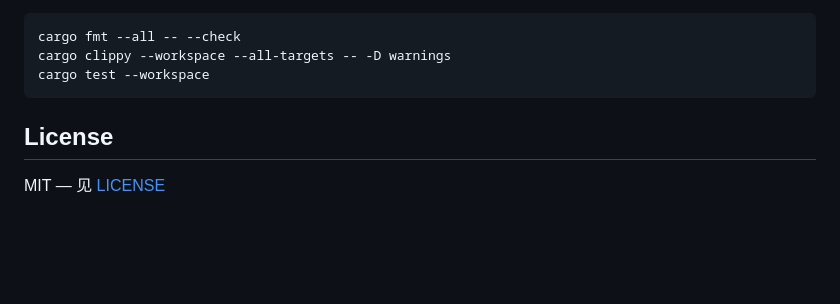
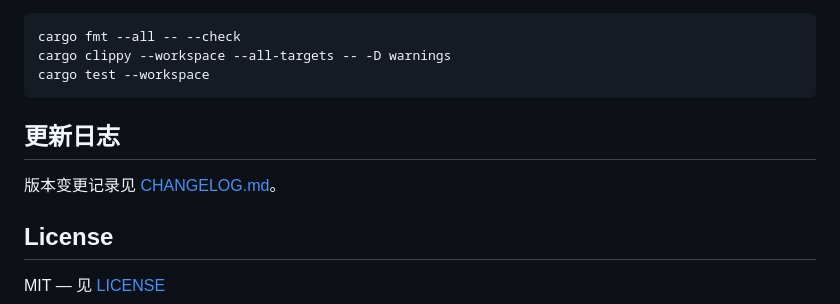
Before and after one commit to hongweifei/gugu-guard, a Markdown page: README.md, the part around the change. Rendered like a GitHub page; blank space fills up the shorter version.

Commit message:
docs: 补 CHANGELOG（v0.1.0）并在 README 链接
- 首个正式版本的功能清单、交付物与**已知边界**（含默认 0.0.0.0 +
  fs/browse 无路径白名单的暴露风险提示）
- 双语 README 增加「更新日志」入口

````diff
--- a/README.md
+++ b/README.md
@@ -317,6 +317,10 @@ cargo clippy --workspace --all-targets -- -D warnings
 cargo test --workspace
 ```
 
+## 更新日志
+
+版本变更记录见 [CHANGELOG.md](CHANGELOG.md)。
+
 ## License
 
 MIT — 见 [LICENSE](./LICENSE)
````
Also changed, not shown: CHANGELOG.md (added, +39 -0 lines), README_EN.md (+4 -0 lines).
